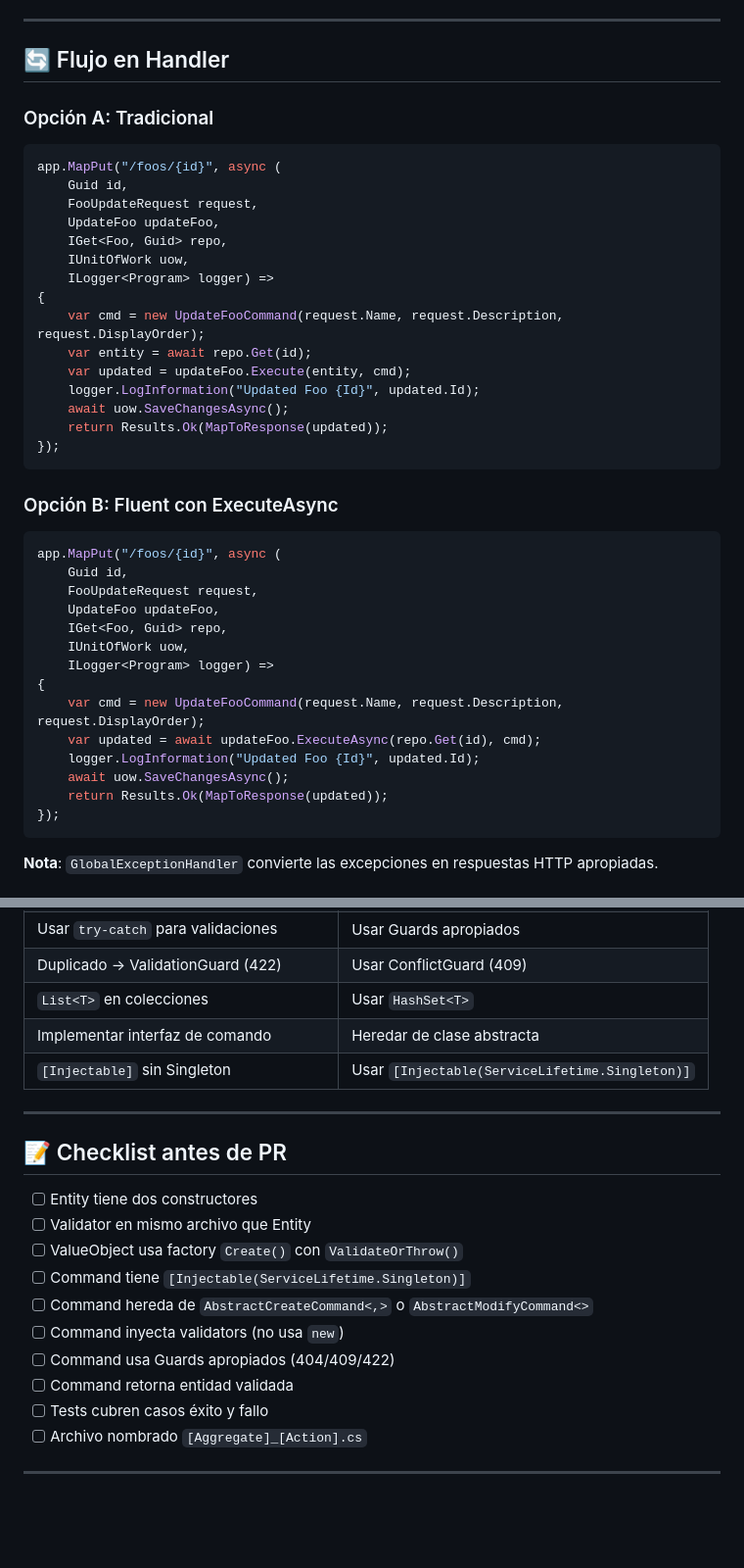
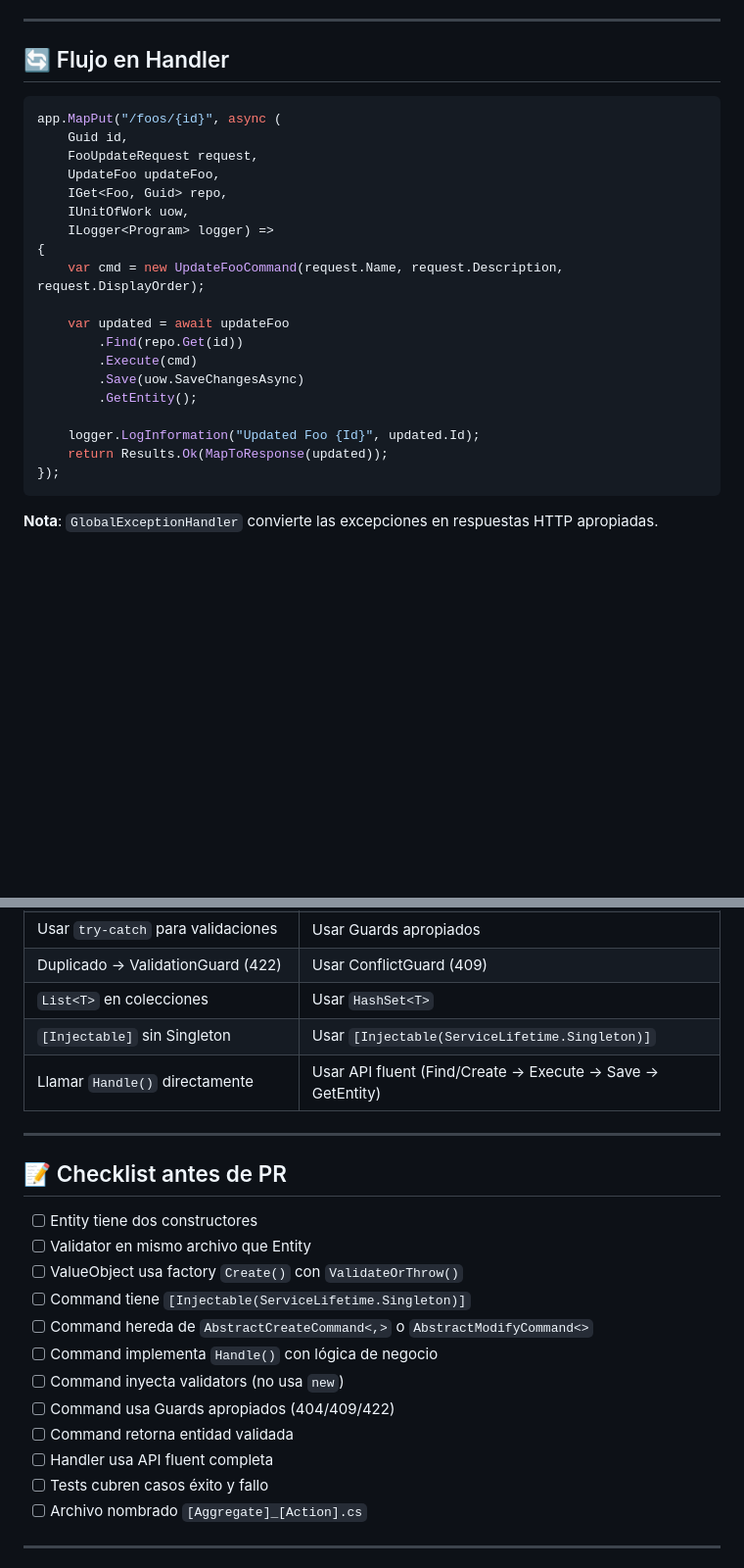
Before and after one commit to PedroHurtado/.net-core-webapi, a Markdown page: .plans/MICRODOMAIN_TEAM_NOTES.md, 2 parts joined by grey strips. Shown: that part at 98% size. Drawn GitHub-style; blank space fills up the shorter version.

````diff
--- a/.plans/MICRODOMAIN_TEAM_NOTES.md
+++ b/.plans/MICRODOMAIN_TEAM_NOTES.md
@@ -203,8 +233,6 @@ var updated = await updateFoo.ExecuteAsync(repo.Get(id), cmd);
 ---
 
 ## 🔄 Flujo en Handler
-
-### Opción A: Tradicional
 ```csharp
 app.MapPut("/foos/{id}", async (
     Guid id,
@@ -215,28 +243,14 @@ app.MapPut("/foos/{id}", async (
     ILogger<Program> logger) =>
 {
     var cmd = new UpdateFooCommand(request.Name, request.Description, request.DisplayOrder);
-    var entity = await repo.Get(id);
-    var updated = updateFoo.Execute(entity, cmd);
+
+    var updated = await updateFoo
+        .Find(repo.Get(id))
+        .Execute(cmd)
+        .Save(uow.SaveChangesAsync)
+        .GetEntity();
+
     logger.LogInformation("Updated Foo {Id}", updated.Id);
-    await uow.SaveChangesAsync();
-    return Results.Ok(MapToResponse(updated));
-});
-```
-
-### Opción B: Fluent con ExecuteAsync
-```csharp
-app.MapPut("/foos/{id}", async (
-    Guid id,
-    FooUpdateRequest request,
-    UpdateFoo updateFoo,
-    IGet<Foo, Guid> repo,
-    IUnitOfWork uow,
-    ILogger<Program> logger) =>
-{
-    var cmd = new UpdateFooCommand(request.Name, request.Description, request.DisplayOrder);
-    var updated = await updateFoo.ExecuteAsync(repo.Get(id), cmd);
-    logger.LogInformation("Updated Foo {Id}", updated.Id);
-    await uow.SaveChangesAsync();
     return Results.Ok(MapToResponse(updated));
 });
 ```
@@ -289,8 +303,8 @@ app.MapPut("/foos/{id}", async (
 | Usar `try-catch` para validaciones | Usar Guards apropiados |
 | Duplicado → ValidationGuard (422) | Usar ConflictGuard (409) |
 | `List<T>` en colecciones | Usar `HashSet<T>` |
-| Implementar interfaz de comando | Heredar de clase abstracta |
 | `[Injectable]` sin Singleton | Usar `[Injectable(ServiceLifetime.Singleton)]` |
+| Llamar `Handle()` directamente | Usar API fluent (Find/Create → Execute → Save → GetEntity) |
 
 ---
 
@@ -301,9 +315,11 @@ app.MapPut("/foos/{id}", async (
 - [ ] ValueObject usa factory `Create()` con `ValidateOrThrow()`
 - [ ] Command tiene `[Injectable(ServiceLifetime.Singleton)]`
 - [ ] Command hereda de `AbstractCreateCommand<,>` o `AbstractModifyCommand<>`
+- [ ] Command implementa `Handle()` con lógica de negocio
 - [ ] Command inyecta validators (no usa `new`)
 - [ ] Command usa Guards apropiados (404/409/422)
 - [ ] Command retorna entidad validada
+- [ ] Handler usa API fluent completa
 - [ ] Tests cubren casos éxito y fallo
 - [ ] Archivo nombrado `[Aggregate]_[Action].cs`
 
````
Also changed, not shown: other parts of .plans/MICRODOMAIN_TEAM_NOTES.md (+44 -14 lines).
